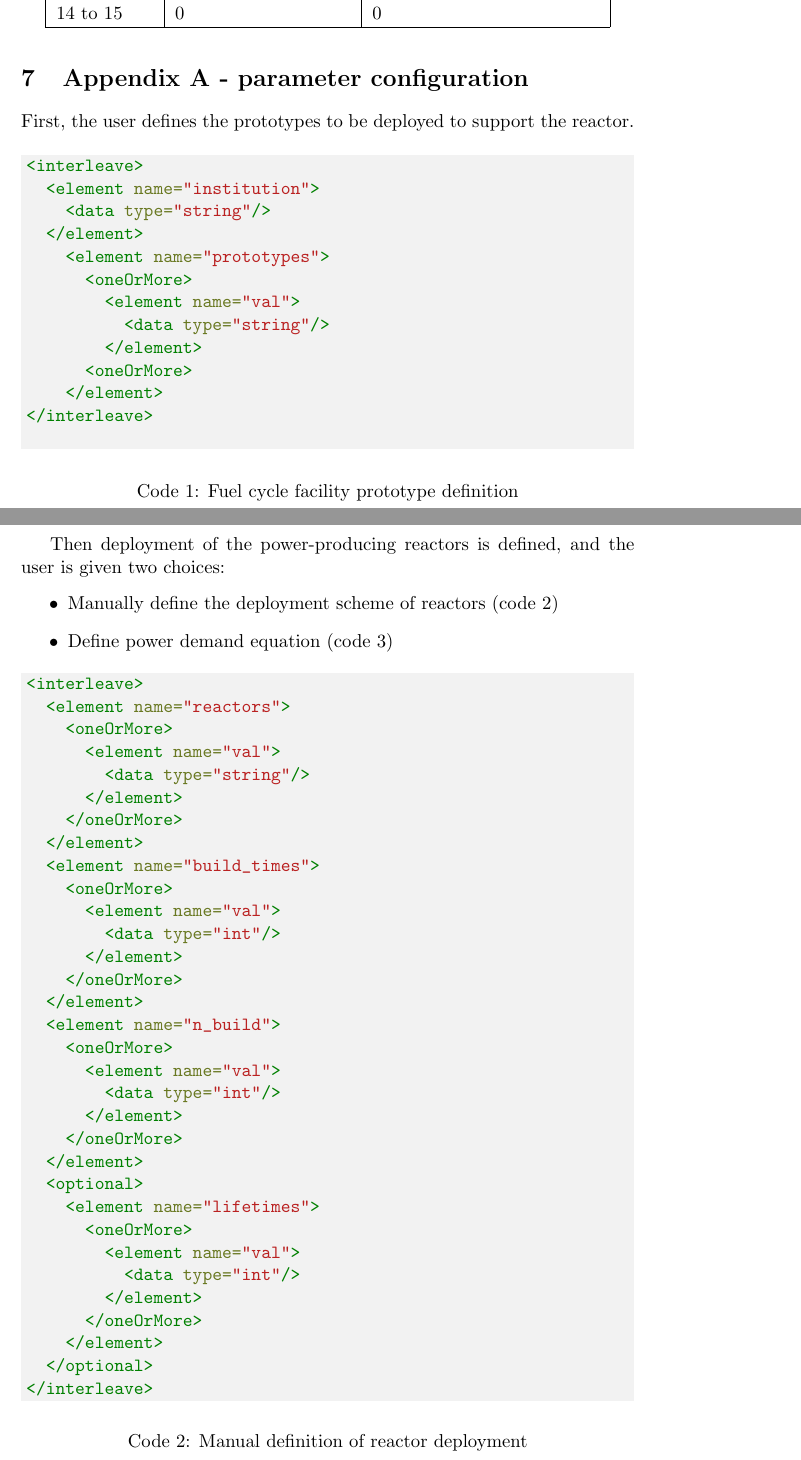
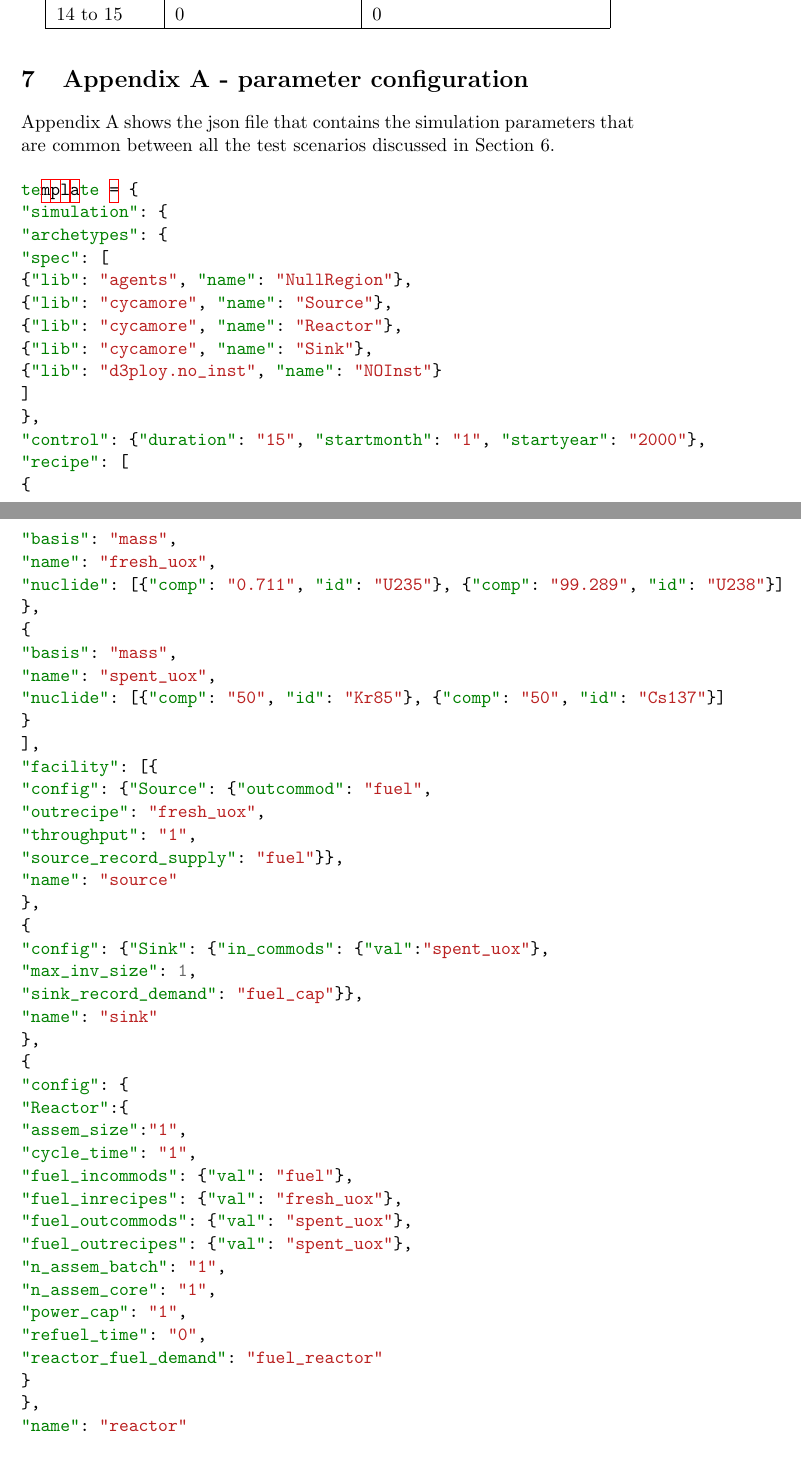
Before and after one commit to arfc/ddca_numerical_exp, a LaTeX document (docs/numerical_exp_report.tex): two parts of pages 12 and 13 of 14 before the commit and two parts of pages 12 and 13 of 15 after it, joined at a grey line, cut so that both start at the same text. Compiled offline with pdfLaTeX.

Commit message:
updated the appendix w new code

```diff
--- a/docs/numerical_exp_report.tex
+++ b/docs/numerical_exp_report.tex
@@ -684,8 +684,63 @@ TEST(ReactorTests, DDDeploy_NO) {
 \end{comment}
 
 \section{Appendix A - parameter configuration}
+Appendix A shows the json file that contains the simulation parameters that are common between all the test scenarios discussed in Section 6.
 
-First, the user defines the prototypes to be deployed
-to support the reactor.
+\begin{minted}{json}
+template = {
+"simulation": {
+"archetypes": {
+"spec": [
+{"lib": "agents", "name": "NullRegion"},
+{"lib": "cycamore", "name": "Source"},
+{"lib": "cycamore", "name": "Reactor"},
+{"lib": "cycamore", "name": "Sink"},
+{"lib": "d3ploy.no_inst", "name": "NOInst"}
+]
+},
+"control": {"duration": "15", "startmonth": "1", "startyear": "2000"},
+"recipe": [
+{
+"basis": "mass",
+"name": "fresh_uox",
+"nuclide": [{"comp": "0.711", "id": "U235"}, {"comp": "99.289", "id": "U238"}]
+},
+{
+"basis": "mass",
+"name": "spent_uox",
+"nuclide": [{"comp": "50", "id": "Kr85"}, {"comp": "50", "id": "Cs137"}]
+}
+],
+"facility": [{
+"config": {"Source": {"outcommod": "fuel",
+"outrecipe": "fresh_uox",
+"throughput": "1",
+"source_record_supply": "fuel"}},
+"name": "source"
+},
+{
+"config": {"Sink": {"in_commods": {"val":"spent_uox"},
+"max_inv_size": 1,
+"sink_record_demand": "fuel_cap"}},
+"name": "sink"
+},
+{
+"config": {
+"Reactor":{
+"assem_size":"1",
+"cycle_time": "1",
+"fuel_incommods": {"val": "fuel"},
+"fuel_inrecipes": {"val": "fresh_uox"},
+"fuel_outcommods": {"val": "spent_uox"},
+"fuel_outrecipes": {"val": "spent_uox"},
+"n_assem_batch": "1",
+"n_assem_core": "1",
+"power_cap": "1",
+"refuel_time": "0",
+"reactor_fuel_demand": "fuel_reactor"
+}
+},
+"name": "reactor"
+}]}}
+\end{minted}
 
-\begin{code}
@@ -692,14 +772 @@ to support the reactor.
 
-\begin{minted}[bgcolor=bg]{xml}
-<interleave>
-  <element name="institution">
-    <data type="string"/>
-  </element>
-    <element name="prototypes">
-      <oneOrMore>
-        <element name="val">
-          <data type="string"/>
-        </element>
-      <oneOrMore>
-    </element>
-</interleave>
@@ -707,49 +789,3 @@ to support the reactor.
 \end{minted}
-\captionof{listing}{Fuel cycle facility prototype definition}
-\label{code:pro}
-\end{code}
 
 
-Then deployment of the power-producing reactors is defined, and the user
-is given two choices:
-\begin{itemize}
-  \item Manually define the deployment scheme of reactors (code \ref{code:man_reac})
-  \item Define power demand equation (code \ref{code:fun_reac})
-\end{itemize}
-
-\begin{code}
-\begin{minted}[bgcolor=bg]{xml}
-<interleave>
-  <element name="reactors">
-    <oneOrMore>
-      <element name="val">
-        <data type="string"/>
-      </element>
-    </oneOrMore>
-  </element>
-  <element name="build_times">
-    <oneOrMore>
-      <element name="val">
-        <data type="int"/>
-      </element>
-    </oneOrMore>
-  </element>
-  <element name="n_build">
-    <oneOrMore>
-      <element name="val">
-        <data type="int"/>
-      </element>
-    </oneOrMore>
-  </element>
-  <optional>
-    <element name="lifetimes">
-      <oneOrMore>
-        <element name="val">
-          <data type="int"/>
-        </element>
-      </oneOrMore>
-    </element>
-  </optional>
-</interleave>
-\end{minted}
-\captionof{listing}{Manual definition of reactor deployment}
@@ -767,2 +791,0 @@ is given two choices:
-          <element name="reactors">
-            <data type="string"/>
@@ -775 +791,0 @@ is given two choices:
-                    <data type="int"/>
@@ -780,4 +791,0 @@ is given two choices:
-                        <data type="string"/>
-                      </element>
-                      <element name="params">
-                        <data type="string"/>
```
Also changed, not shown: docs/numerical_exp_report.tex (159 more changed lines).
